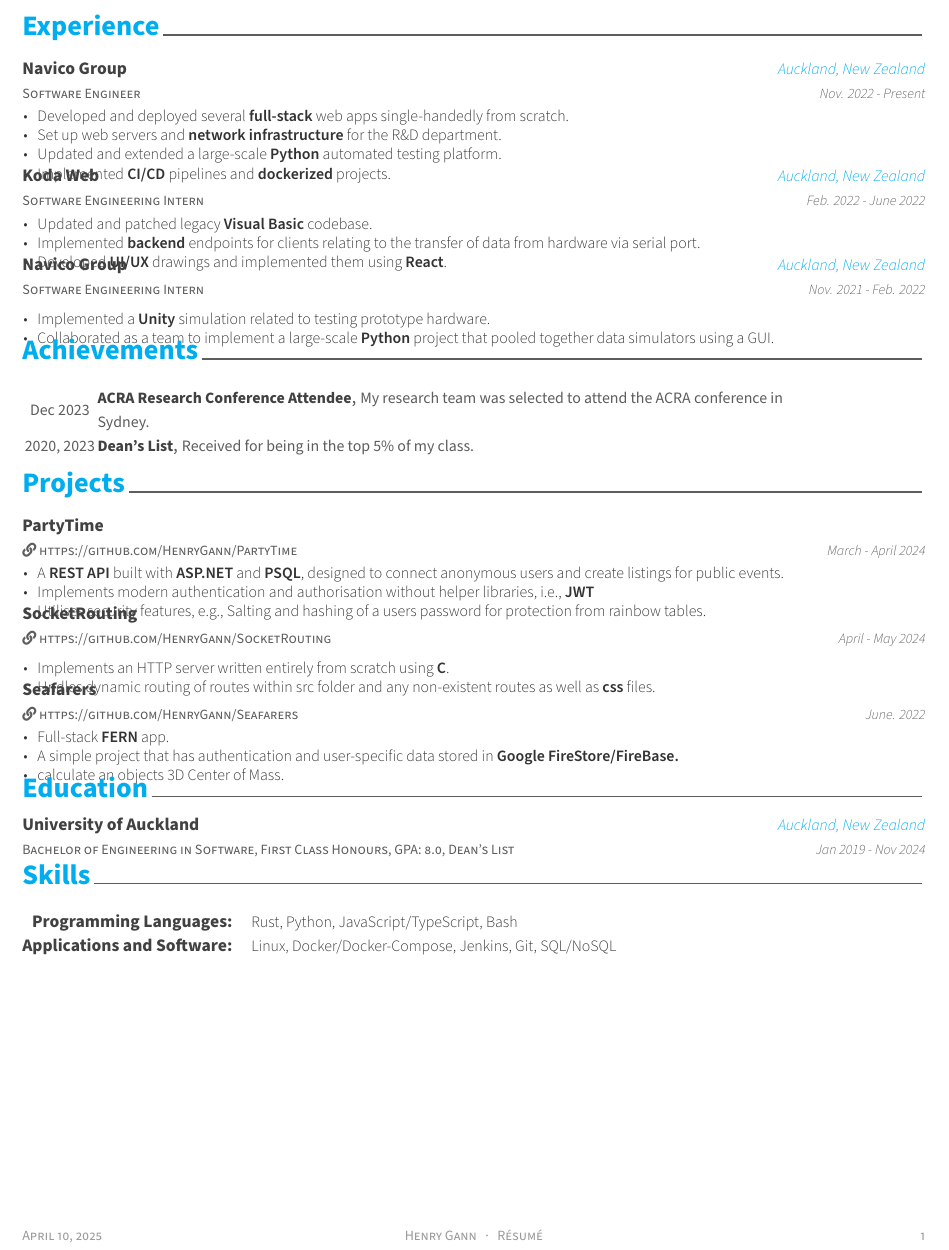
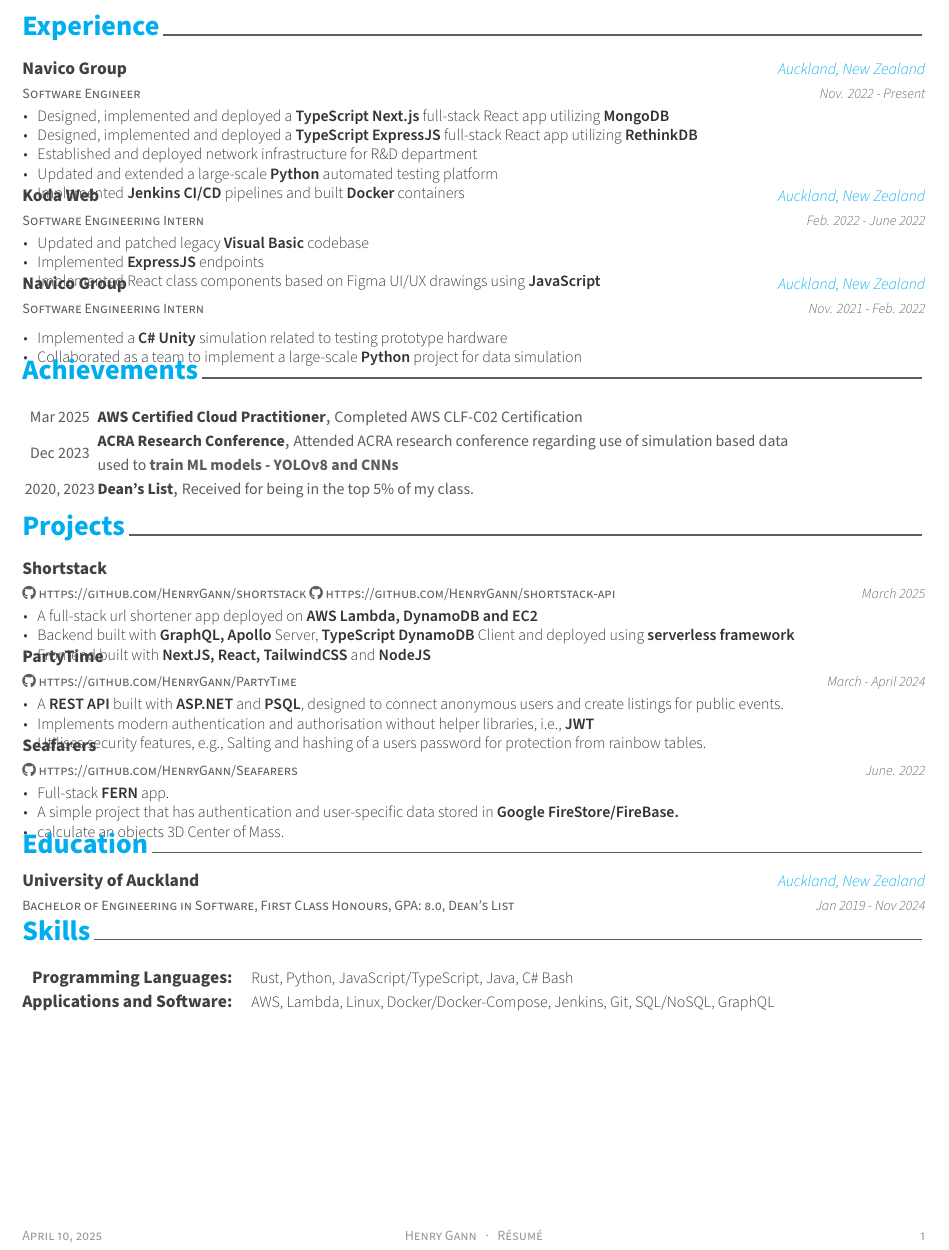
Before and after one commit to HenryGann/Resume, a LaTeX CV (resume.tex, which reads resume/achievements.tex, resume/experience.tex, resume/projects.tex): part of the page, cut so that both start at the same text. Compiled offline with XeLaTeX.

Commit message:
chore: Updated all sections to be more current.

```diff
--- a/resume/achievements.tex
+++ b/resume/achievements.tex
@@ -1,11 +1,19 @@
 \cvsection{Achievements}
 
 \begin{cvhonors}
+
 	\cvhonor
-	{ACRA Research Conference Attendee}
-	{My research team was selected to attend the ACRA conference in Sydney.}
+	{AWS Certified Cloud Practitioner}
+	{Completed AWS CLF-C02 Certification}
+	{}
+	{Mar 2025}
+
+	\cvhonor
+	{ACRA Research Conference}
+	{Attended ACRA research conference regarding use of simulation based data used to \textbf{train ML models - YOLOv8 and CNNs}}
 	{}
 	{Dec 2023}
+
 
 	\cvhonor
 	{Dean's List}
--- a/resume/experience.tex
+++ b/resume/experience.tex
@@ -8,10 +8,11 @@
   {Nov. 2022 - Present} % Date(s)
   {
     \begin{cvitems} % Description(s) of tasks/responsibilities
-        \item {Developed and deployed several \textbf{full-stack} web apps single-handedly from scratch.}
-        \item {Set up web servers and \textbf{network infrastructure} for the R\&D department.}
-        \item {Updated and extended a large-scale \textbf{Python} automated testing platform.}
-        \item {Implemented \textbf{CI/CD} pipelines and \textbf{dockerized} projects.}
+      \item Designed, implemented and deployed a \textbf{TypeScript Next.js} full-stack React app utilizing \textbf{MongoDB}
+      \item Designed, implemented and deployed a \textbf{TypeScript ExpressJS} full-stack React app utilizing \textbf{RethinkDB}
+      \item Established and deployed network infrastructure for R\&D department
+      \item Updated and extended a large-scale \textbf{Python} automated testing platform
+      \item Implemented \textbf{Jenkins CI/CD} pipelines and built \textbf{Docker} containers
     \end{cvitems}
   }
 
@@ -22,9 +23,9 @@
   {Feb. 2022 - June 2022} % Date(s)
   {
     \begin{cvitems} % Description(s) of tasks/responsibilities
-        \item Updated and patched legacy \textbf{Visual Basic} codebase.
-        \item Implemented \textbf{backend} endpoints for clients relating to the transfer of data from hardware via serial port.
-        \item Developed \textbf{UI/UX} drawings and implemented them using \textbf{React}.
+      \item Updated and patched legacy \textbf{Visual Basic} codebase
+      \item Implemented \textbf{ExpressJS} endpoints
+      \item Implemented React class components based on Figma UI/UX drawings using \textbf{JavaScript}
     \end{cvitems}
   }
 
@@ -35,8 +36,8 @@
   {Nov. 2021 - Feb. 2022} % Date(s)
   {
     \begin{cvitems} % Description(s) of tasks/responsibilities
-        \item Implemented a \textbf{Unity} simulation related to testing prototype hardware.
-        \item Collaborated as a team to implement a large-scale \textbf{Python} project that pooled together data simulators using a GUI.
+      \item Implemented a \textbf{C\# Unity} simulation related to testing prototype hardware
+      \item Collaborated as a team to implement a large-scale \textbf{Python} project for data simulation
     \end{cvitems}
   }
 
--- a/resume/projects.tex
+++ b/resume/projects.tex
@@ -1,8 +1,23 @@
 \cvsection{Projects}
 
 \begin{cventries}
+
   \cventry
-    {\href{https://github.com/HenryGann/PartyTime}{\faLink \space https://github.com/HenryGann/PartyTime}}
+  {\href{https://github.com/HenryGann/shortstack}{\faGithub  \space https://github.com/HenryGann/shortstack}  \href{https://github.com/HenryGann/shortstack-api}{\faGithub  \space https://github.com/HenryGann/shortstack-api}} % Empty position
+  {Shortstack} % Project
+  {} % Empty location
+  {March 2025} % Empty date
+  {
+    \begin{cvitems} % Description(s) bullet points
+      \item{A full‑stack url shortener app deployed on \textbf{AWS Lambda, DynamoDB and EC2}}
+      \item{Backend built with \textbf{GraphQL, Apollo} Server, \textbf{TypeScript DynamoDB} Client and deployed using \textbf{serverless framework}}
+      \item{Frontend built with \textbf{NextJS, React, TailwindCSS} and \textbf{NodeJS}}
+    \end{cvitems}
+  }
+
+
+  \cventry
+    {\href{https://github.com/HenryGann/PartyTime}{\faGithub \space https://github.com/HenryGann/PartyTime}}
     {PartyTime}
     {}
     {March - April 2024} % TODO: date
@@ -14,20 +29,10 @@
       \end{cvitems}
     }
 
-  \cventry
-    {\href{https://github.com/HenryGann/SocketRouting}{\faLink \space https://github.com/HenryGann/SocketRouting}} % Empty position
-    {SocketRouting} % Project
-    {} % Empty location
-    {April - May 2024} % Empty date
-    {
-      \begin{cvitems} % Description(s) bullet points
-        \item {Implements an HTTP server written entirely from scratch using \textbf{C}. }
-        \item {Hndles dynamic routing of routes within src folder and any non-existent routes as well as \textbf{css} files. }
-      \end{cvitems}
-    }
+
 
   \cventry
-  {\href{https://github.com/HenryGann/Seafarers}{\faLink \space https://github.com/HenryGann/Seafarers}} % Empty position
+  {\href{https://github.com/HenryGann/Seafarers}{\faGithub \space https://github.com/HenryGann/Seafarers}} % Empty position
   {Seafarers} % Project
   {} % Empty location
   {June. 2022} % Empty date
--- a/resume/skills.tex
+++ b/resume/skills.tex
@@ -3,8 +3,8 @@
 \begin{cvskills}
   \cvskill
     {Programming Languages:} % Type
-    {Rust, Python, JavaScript/TypeScript, Bash} % Skillset
+    {Rust, Python, JavaScript/TypeScript, Java, C\#\ Bash} % Skillset
   \cvskill
     {Applications and Software:} % Type
-    {Linux, Docker/Docker-Compose, Jenkins, Git, SQL/NoSQL} % Skillset
+    {AWS, Lambda, Linux, Docker/Docker‑Compose, Jenkins, Git, SQL/NoSQL, GraphQL} % Skillset
 \end{cvskills}
```
Lines whose indentation alone changed are shown as unchanged.
